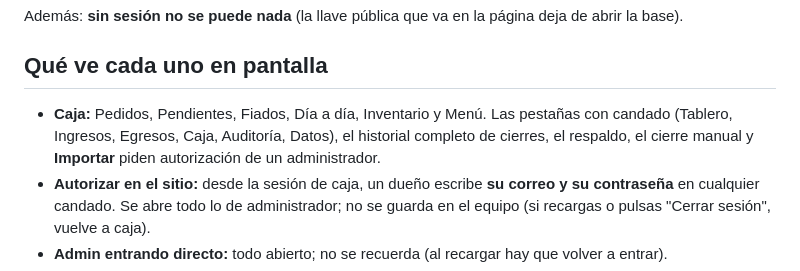
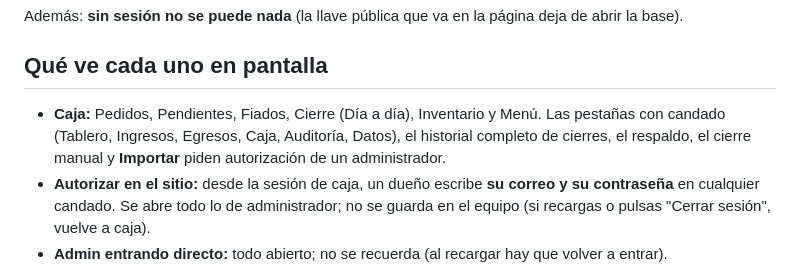
Before and after one commit to Luiscadlo/Restaurante-El-Lobo, a Markdown page: docs/MATRIZ_PERMISOS.md, the part around the change. Rendered like a GitHub page.

```diff
--- a/docs/MATRIZ_PERMISOS.md
+++ b/docs/MATRIZ_PERMISOS.md
@@ -34,7 +34,7 @@ Además: **sin sesión no se puede nada** (la llave pública que va en la págin
 
 ## Qué ve cada uno en pantalla
 
-- **Caja:** Pedidos, Pendientes, Fiados, Día a día, Inventario y Menú. Las pestañas con candado (Tablero, Ingresos, Egresos, Caja, Auditoría, Datos), el historial completo de cierres, el respaldo, el cierre manual y **Importar** piden autorización de un administrador.
+- **Caja:** Pedidos, Pendientes, Fiados, Cierre (Día a día), Inventario y Menú. Las pestañas con candado (Tablero, Ingresos, Egresos, Caja, Auditoría, Datos), el historial completo de cierres, el respaldo, el cierre manual y **Importar** piden autorización de un administrador.
 - **Autorizar en el sitio:** desde la sesión de caja, un dueño escribe **su correo y su contraseña** en cualquier candado. Se abre todo lo de administrador; no se guarda en el equipo (si recargas o pulsas "Cerrar sesión", vuelve a caja).
 - **Admin entrando directo:** todo abierto; no se recuerda (al recargar hay que volver a entrar).
 - **Caja entrando directo:** se recuerda en ese equipo para no pedir la clave en cada recarga. "Salir" la borra.
```
Also changed, not shown: docs/DESPLIEGUE_SEGURIDAD.md (+1 -1 lines).
